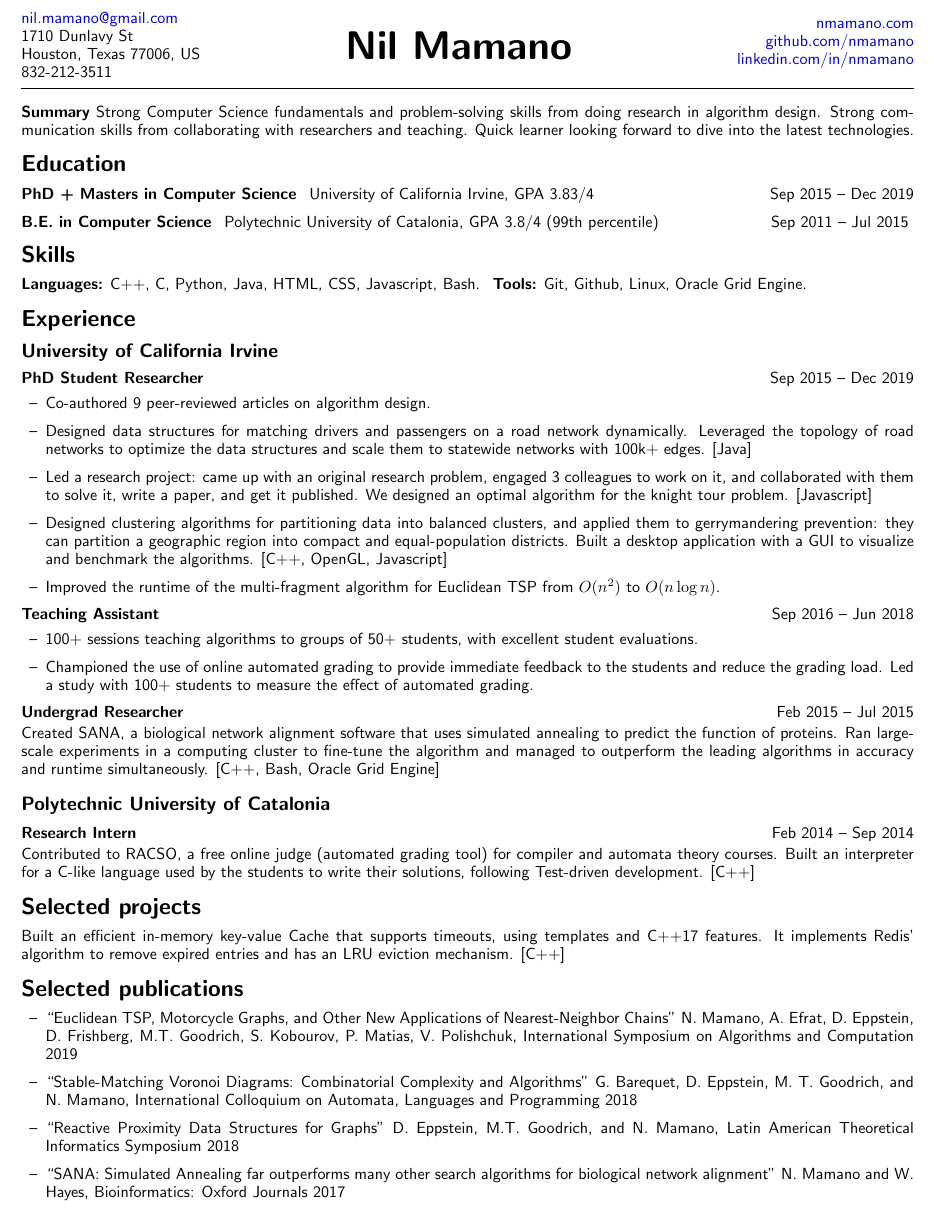
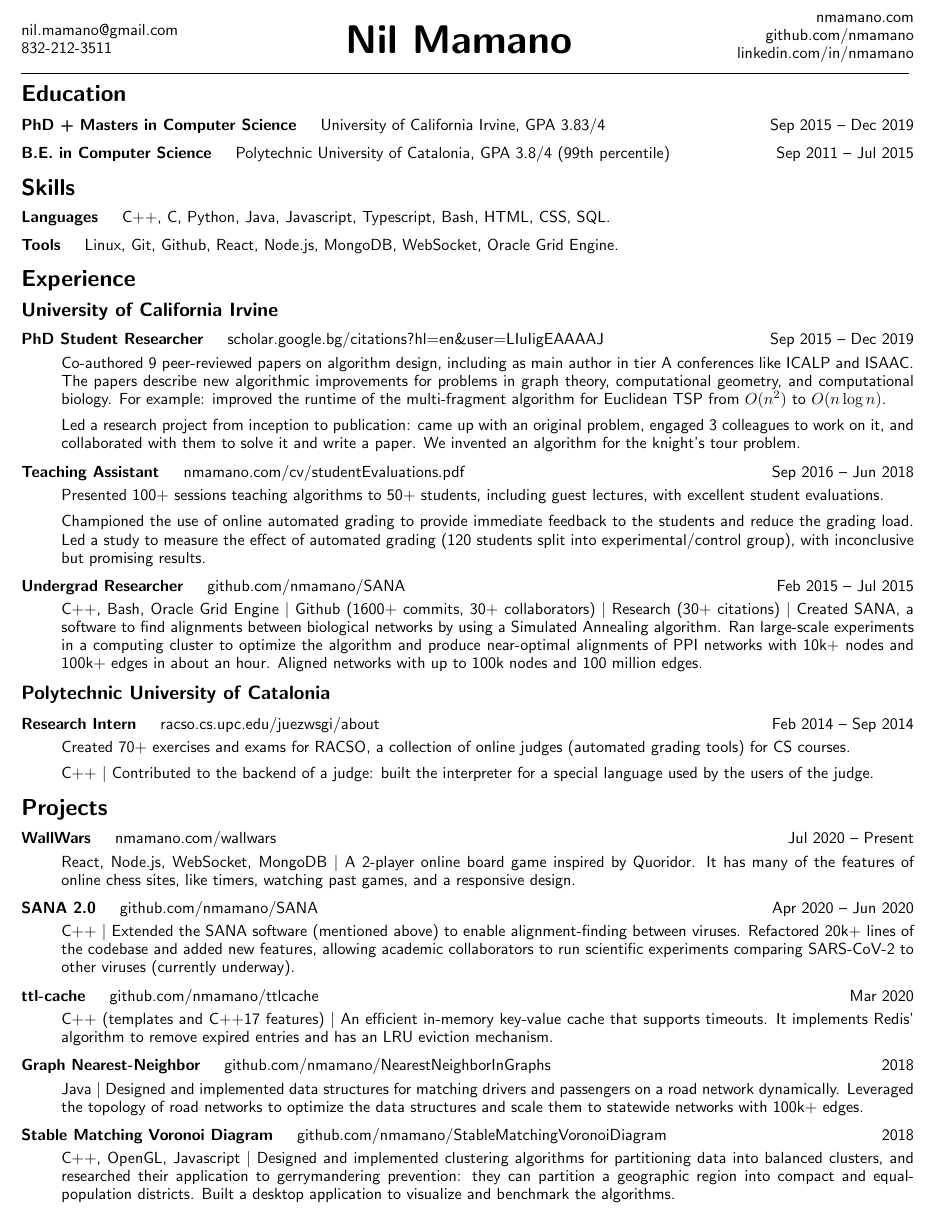
Before and after one commit to nmamano/nmamano-personal-site, a LaTeX CV (cv/Resume_NilMamano.tex): part of the page, cut so that both start at the same text. Compiled offline with pdfLaTeX.

Commit message:
Updated resume

```diff
--- a/cv/Resume_NilMamano.tex
+++ b/cv/Resume_NilMamano.tex
@@ -12,7 +12,7 @@
 	colorlinks,
 	linkcolor={red!80!black},
 	citecolor={blue!50!black},
-	urlcolor={blue!80!black}
+	urlcolor={black!80!black}
 }
 \sectionfont{\Large}
 \subsectionfont{\large}
@@ -45,8 +45,10 @@
 \begin{minipage}[c]{0.28\textwidth}
 	\begin{flushleft}
 	\href{mailto:nil.mamano@gmail.com}{nil.mamano@gmail.com}\\
+\begin{comment}
 	1710 Dunlavy St\\
 	Houston, Texas 77006, US\\
+\end{comment}
 	832-212-3511
 	\end{flushleft}
 \end{minipage}\hfill
@@ -65,74 +67,125 @@
 \vspace{5px}
 \hrulefill
 }
+\vspace{-5px}
 
-\vspace{7px}
-\noindent\textbf{Summary} Strong Computer Science fundamentals and problem-solving skills from doing research in algorithm design. Strong communication skills from collaborating with researchers and teaching. Quick learner looking forward to dive into the latest technologies.
-\vspace{-12px}
+%\noindent\textbf{Summary} Strong Computer Science fundamentals and problem-solving skills from doing research in algorithms. Developed strong communication skills from collaborating with researchers and teaching. Quick learner looking forward to dive into the latest technologies.
 \section*{Education}
-\paragraph*{PhD + Masters in Computer Science} University of California Irvine, GPA 3.83/4 \hfill Sep 2015 -- Dec 2019
-\paragraph*{B.E. in Computer Science} Polytechnic University of Catalonia, GPA 3.8/4 (99th percentile) \hfill Sep 2011 -- Jul 2015
-\vspace*{-1px}
+\begin{description}
+\item[PhD + Masters in Computer Science]\quad University of California Irvine, GPA 3.83/4 \hfill Sep 2015 -- Dec 2019
+\item[B.E. in Computer Science]\quad Polytechnic University of Catalonia, GPA 3.8/4 (99th percentile) \hfill Sep 2011 -- Jul 2015
+\end{description}
+\section*{Skills}
+
+\begin{description}
+\item[Languages]\quad C++, C, Python, Java, Javascript, Typescript, Bash, HTML, CSS, SQL.
+\item[Tools]\quad Linux, Git, Github, React, Node.js, MongoDB, WebSocket, Oracle Grid Engine.
+\end{description}
+\vspace{-7px}
+\section*{Experience}
+\subsection*{University of California Irvine}
+\vspace{-3px}
+\begin{description}
+\item[PhD Student Researcher]\quad \href{https://scholar.google.bg/citations?hl=en&user=LIuIigEAAAAJ}{scholar.google.bg/citations?hl=en\&user=LIuIigEAAAAJ}\hfill Sep 2015 -- Dec 2019
+
+Co-authored 9 peer-reviewed papers on algorithm design, including as main author in tier A conferences like ICALP and ISAAC. The papers describe new algorithmic improvements for problems in graph theory, computational geometry, and computational biology. For example: improved the runtime of the multi-fragment algorithm for Euclidean TSP from $O(n^2)$ to $O(n\log n)$.
+
+\vspace{2px}
+\noindent Led a research project from inception to publication: came up with an original problem, engaged 3 colleagues to work on it, and collaborated with them to solve it and write a paper. We invented an algorithm for the knight's tour problem.
+
+\item[Teaching Assistant]\quad \href{http://nmamano.com/cv/studentEvaluations.pdf}{nmamano.com/cv/studentEvaluations.pdf} \hfill Sep 2016 -- Jun 2018
+
+Presented 100+ sessions teaching algorithms to 50+ students, including guest lectures, with excellent student evaluations.
+
+\vspace{2px}
+Championed the use of online automated grading to provide immediate feedback to the students and reduce the grading load. Led a study to measure the effect of automated grading (120 students split into experimental/control group), with inconclusive but promising results.
+
+\item[Undergrad Researcher]\quad \href{https://github.com/nmamano/SANA}{github.com/nmamano/SANA} \hfill Feb 2015 -- Jul 2015
+
+C++, Bash, Oracle Grid Engine $|$ Github (1600+ commits, 30+ collaborators) $|$ Research (30+ citations) $|$ Created SANA, a software to find alignments between biological networks by using a Simulated Annealing algorithm. Ran large-scale experiments in a computing cluster to optimize the algorithm and produce near-optimal alignments of PPI networks with 10k+ nodes and 100k+ edges in about an hour. Aligned networks with up to 100k nodes and 100 million edges.
+\end{description}
+
+\subsection*{Polytechnic University of Catalonia}
+\vspace{-2px}
+\begin{description}
+\item[Research Intern]\quad \href{https://racso.cs.upc.edu/juezwsgi/about}{racso.cs.upc.edu/juezwsgi/about}\hfill Feb 2014 -- Sep 2014
+
+\noindent Created 70+ exercises and exams for RACSO, a collection of online judges (automated grading tools) for CS courses.
+
+\vspace{2px}
+\noindent C++ $|$ Contributed to the backend of a judge: built the interpreter for a special language used by the users of the judge.
+\end{description}
+
+\section*{Projects}
+\begin{description}
+	\item[WallWars]\quad nmamano.com/wallwars \hfill Jul 2020 -- Present
+
+	React, Node.js, WebSocket, MongoDB $|$ A 2-player online board game inspired by Quoridor. It has many of the features of online chess sites, like timers, watching past games, and a responsive design.
+
+	\item[SANA 2.0]\quad  \href{https://github.com/nmamano/SANA}{github.com/nmamano/SANA} \hfill Apr 2020 -- Jun 2020
+
+	C++ $|$ Extended the SANA software (mentioned above) to enable alignment-finding between viruses. Refactored 20k+ lines of the codebase and added new features, allowing academic collaborators to run scientific experiments comparing SARS-CoV-2 to other viruses (currently underway).
+
+	\item[ttl-cache]\quad  \href{https://github.com/nmamano/ttlcache}{github.com/nmamano/ttlcache}\hfill  Mar 2020
+
+	C++ (templates and C++17 features) $|$ An efficient in-memory key-value cache that supports timeouts. It implements Redis' algorithm to remove expired entries and has an LRU eviction mechanism.
+
+	\item[Graph Nearest-Neighbor]\quad  \href{https://github.com/nmamano/NearestNeighborInGraphs}{github.com/nmamano/NearestNeighborInGraphs} \hfill 2018
+
+	 Java $|$ Designed and implemented data structures for matching drivers and passengers on a road network dynamically. Leveraged the topology of road networks to optimize the data structures and scale them to statewide networks with 100k+ edges.
+	\item[Stable Matching Voronoi Diagram]\quad  \href{https://github.com/nmamano/StableMatchingVoronoiDiagram}{github.com/nmamano/StableMatchingVoronoiDiagram} \hfill 2018
+
+	C++, OpenGL, Javascript $|$ Designed and implemented clustering algorithms for partitioning data into balanced clusters, and researched their application to gerrymandering prevention: they can partition a geographic region into compact and equal-population districts. Built a desktop application to visualize and benchmark the algorithms.
+	 \begin{comment}
+	\item[Chespel]\quad  \href{https://github.com/nmamano/Chespel}{github.com/nmamano/Chespel}\hfill 2014
+
+	Java $|$ Designed a high-level programming language to specify the position evaluation rules of a chess engine. Built a transpiler that converts the code into C++ and integrates it with the search algorithm from the Faile chess engine, allowing users to build their own chess engines and experiment with the evaluation rules without needing to understand the search algorithm.
+
+\end{comment}
+\end{description}
+
+
+
+
+\end{document}
+\begin{comment}
+\subsection*{Pathrise}
+
+\paragraph*{Technical Advisor} \hfill Apr 2020 -- Present
+
+\vspace{-1px}
+\noindent ((Still writing this.))
+
 %\begin{itemize}[leftmargin=15px]
 %	\item 2nd highest GPA in a cohort of 400+ students.
 %\end{itemize}
 
-\section*{Skills}
-\textbf{Languages:} C++, C, Python, Java, HTML, CSS, Javascript, Bash.~
-\textbf{Tools:} Git, Github, Linux, Oracle Grid Engine.
 
-\section*{Experience}
-\subsection*{University of California Irvine}
-\vspace{-3px}
-\paragraph*{PhD Student Researcher} \hfill Sep 2015 -- Dec 2019
 
-\vspace{-1px}
+%\item Improved the runtime of the multi-fragment algorithm for Euclidean TSP from $O(n^2)$ to $O(n\log n)$.
+%	\item Designed a parallel algorithm for DNA sequencing.
+%\item Proved that a class of Greedy algorithms can be computed in a distributed system.
+%\item Implemented an algorithm for embedding hidden ``watermarks'' in large graphs by hiding information in the structure of the graphs, allowing companies to share data encoded as graphs such as social networks without the risk of it being leaked. [Python]
+
+
+%\section*{Selected publications}
+
+Selected publications:
 \begin{itemize}[leftmargin=15px]
-	\item Co-authored 9 peer-reviewed articles on algorithm design.
-	\item Designed data structures for matching drivers and passengers on a road network dynamically. Leveraged the topology of road networks to optimize the data structures and scale them to statewide networks with 100k+ edges. [Java]
-	\item Led a research project: came up with an original research problem, engaged 3 colleagues to work on it, and collaborated with them to solve it, write a paper, and get it published. We designed an optimal algorithm for the knight tour problem. [Javascript]
-	\item Designed clustering algorithms for partitioning data into balanced clusters, and applied them to gerrymandering prevention: they can partition a geographic region into compact and equal-population districts. Built a desktop application with a GUI to visualize and benchmark the algorithms. [C++, OpenGL, Javascript]
-	\item Improved the runtime of the multi-fragment algorithm for Euclidean TSP from $O(n^2)$ to $O(n\log n)$.
-%	\item Designed a parallel algorithm for DNA sequencing.
-	%\item Proved that a class of Greedy algorithms can be computed in a distributed system.
-	%\item Implemented an algorithm for embedding hidden ``watermarks'' in large graphs by hiding information in the structure of the graphs, allowing companies to share data encoded as graphs such as social networks without the risk of it being leaked. [Python]
-\end{itemize}
-
-\paragraph*{Teaching Assistant} \hfill Sep 2016 -- Jun 2018
-
-\vspace{-1px}
-\begin{itemize}[leftmargin=15px]
-	\item 100+ sessions teaching algorithms to groups of 50+ students, with excellent student evaluations.
-	\item Championed the use of online automated grading to provide immediate feedback to the students and reduce the grading load. Led a study with 100+ students to measure the effect of automated grading.
-\end{itemize}
-\paragraph*{Undergrad Researcher} \hfill Feb 2015 -- Jul 2015
-
-\vspace{2px}
-\noindent Created SANA, a biological network alignment software that uses simulated annealing to predict the function of proteins. Ran large-scale experiments in a computing cluster to fine-tune the algorithm and managed to outperform the leading algorithms in accuracy and runtime simultaneously. [C++, Bash, Oracle Grid Engine]
-
-\vspace{3px}
-\subsection*{Polytechnic University of Catalonia}
-\vspace{-2px}
-\paragraph*{Research Intern} \hfill Feb 2014 -- Sep 2014
-
-\vspace{2px}
-\noindent Contributed to RACSO, a free online judge (automated grading tool) for compiler and automata theory courses. Built an interpreter for a C-like language used by the students to write their solutions, following Test-driven development. [C++]
-		%\item Prepared 70+ online exercises, and exams taken by 100+ students.
-
-\section*{Selected projects}
-Built an efficient in-memory key-value Cache that supports timeouts, using templates and C++17 features. It implements Redis' algorithm to remove expired entries and has an LRU eviction mechanism. [C++]
-
-\section*{Selected publications}
-\begin{itemize}[leftmargin=15px]
-\item ``Euclidean TSP, Motorcycle Graphs, and Other New Applications of Nearest-Neighbor Chains'' N. Mamano, A. Efrat, D. Eppstein, D. Frishberg, M.T. Goodrich, S. Kobourov, P. Matias, V. Polishchuk, International Symposium on Algorithms and Computation 2019
+%\item ``Euclidean TSP, Motorcycle Graphs, and Other New Applications of Nearest-Neighbor Chains'' N. Mamano, A. Efrat, D. Eppstein, D. Frishberg, M.T. Goodrich, S. Kobourov, P. Matias, V. Polishchuk, International Symposium on Algorithms and Computation 2019
 \item ``Stable-Matching Voronoi Diagrams: Combinatorial Complexity and Algorithms'' G. Barequet, D. Eppstein, M. T. Goodrich, and N. Mamano, International Colloquium on Automata, Languages and Programming 2018
 \item ``Reactive Proximity Data Structures for Graphs'' D. Eppstein, M.T. Goodrich, and N. Mamano, Latin American Theoretical Informatics Symposium 2018
 \item ``SANA: Simulated Annealing far outperforms many other search algorithms for biological network alignment'' N. Mamano and W. Hayes, Bioinformatics: Oxford Journals 2017
 \end{itemize}
+\end{comment}
+\begin{comment}
+\begin{itemize}
+%	\item Designed a parallel algorithm for DNA sequencing.
+%\item Proved that a class of Greedy algorithms can be computed in a distributed system.
+%\item Implemented an algorithm for embedding hidden ``watermarks'' in large graphs by hiding information in the structure of the graphs, allowing companies to share data encoded as graphs such as social networks without the risk of it being leaked. [Python]
 
-
-\end{document}
-
+\end{itemize}
+\end{comment}
 
 %\section*{Awards and Honors}
 %\begin{itemize}
```
Also changed, not shown: cv/Resume_NilMamano_Old.tex (added, +142 -0 lines), cv/Resume_NilMamano.pdf, cv/studentEvaluations.pdf (added).
